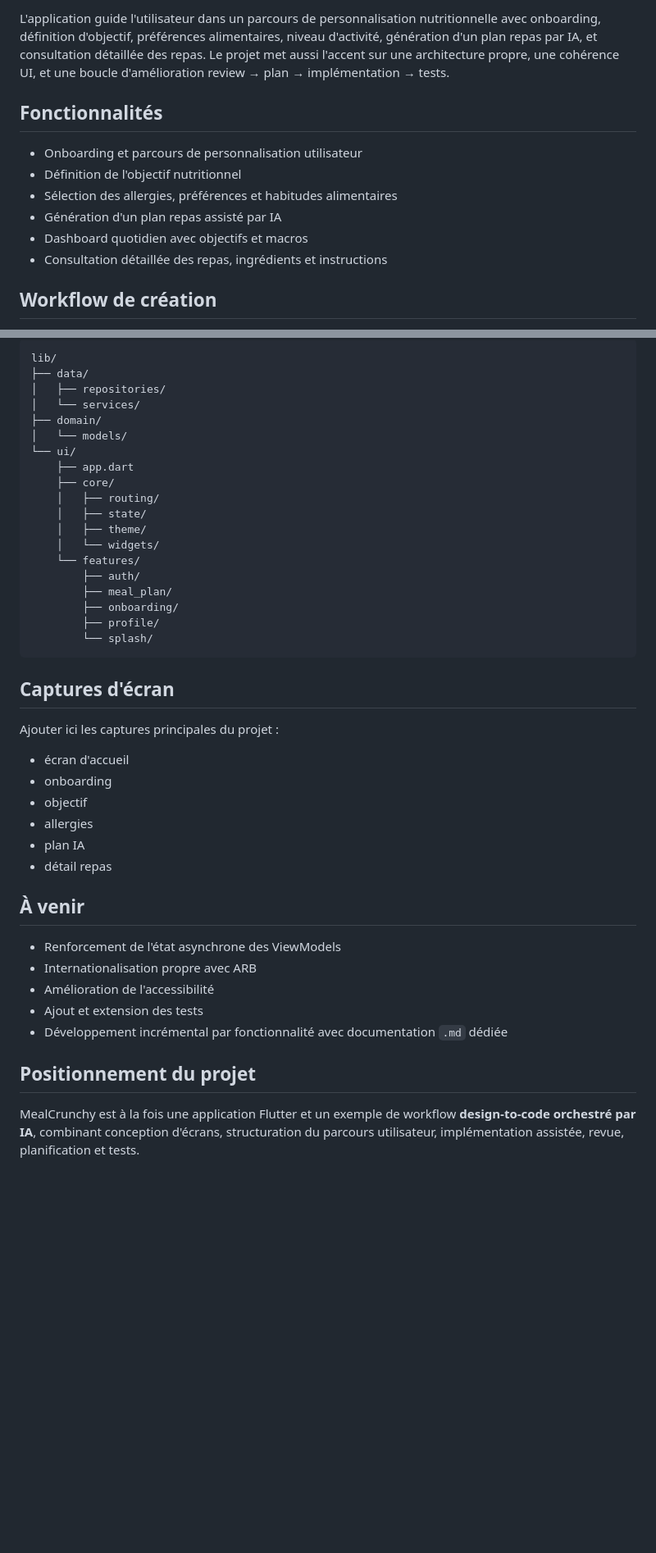
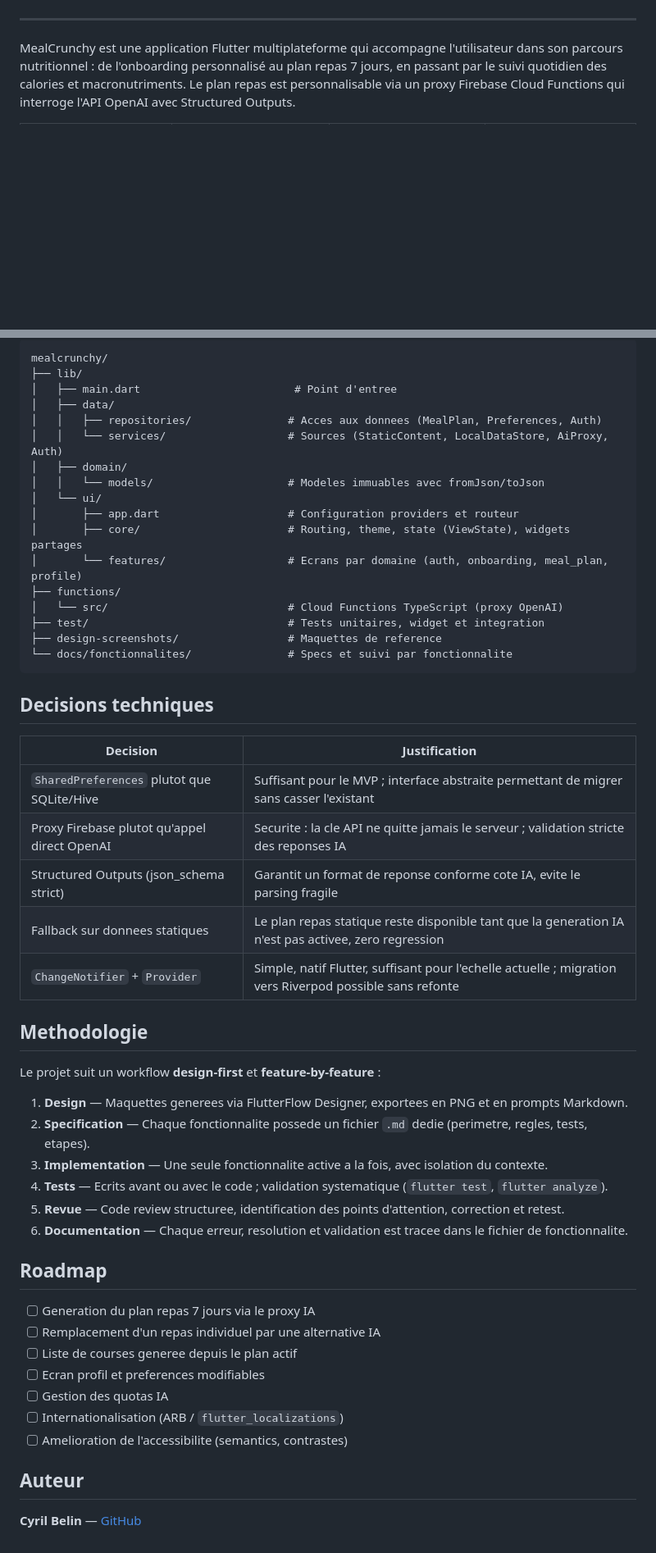
Before and after one commit to cyril-belin/mealcrunchy, a Markdown page: README.md, 2 parts joined by grey strips. Shown at 82% size. Drawn GitHub-style; blank space fills up the shorter version.

Commit message:
docs: rewrite README for professional portfolio

````diff
--- a/README.md
+++ b/README.md
@@ -6,14 +12,9 @@ MealCrunchy est une application mobile Flutter de nutrition personnalisée pens
 
-L'application guide l'utilisateur dans un parcours de personnalisation nutritionnelle avec onboarding, définition d'objectif, préférences alimentaires, niveau d'activité, génération d'un plan repas par IA, et consultation détaillée des repas. Le projet met aussi l'accent sur une architecture propre, une cohérence UI, et une boucle d'amélioration review → plan → implémentation → tests.
+</div>
 
-## Fonctionnalités
+---
 
-- Onboarding et parcours de personnalisation utilisateur
-- Définition de l'objectif nutritionnel
-- Sélection des allergies, préférences et habitudes alimentaires
-- Génération d'un plan repas assisté par IA
-- Dashboard quotidien avec objectifs et macros
-- Consultation détaillée des repas, ingrédients et instructions
+MealCrunchy est une application Flutter multiplateforme qui accompagne l'utilisateur dans son parcours nutritionnel : de l'onboarding personnalisé au plan repas 7 jours, en passant par le suivi quotidien des calories et macronutriments. Le plan repas est personnalisable via un proxy Firebase Cloud Functions qui interroge l'API OpenAI avec Structured Outputs.
 
-## Workflow de création
+<div align="center">
 
@@ -59,44 +124,55 @@ flutter run
 
 ```text
-lib/
-├── data/
-│   ├── repositories/
-│   └── services/
-├── domain/
-│   └── models/
-└── ui/
-    ├── app.dart
-    ├── core/
-    │   ├── routing/
-    │   ├── state/
-    │   ├── theme/
-    │   └── widgets/
-    └── features/
-        ├── auth/
-        ├── meal_plan/
-        ├── onboarding/
-        ├── profile/
-        └── splash/
+mealcrunchy/
+├── lib/
+│   ├── main.dart                        # Point d'entree
+│   ├── data/
+│   │   ├── repositories/               # Acces aux donnees (MealPlan, Preferences, Auth)
+│   │   └── services/                   # Sources (StaticContent, LocalDataStore, AiProxy, Auth)
+│   ├── domain/
+│   │   └── models/                     # Modeles immuables avec fromJson/toJson
+│   └── ui/
+│       ├── app.dart                    # Configuration providers et routeur
+│       ├── core/                       # Routing, theme, state (ViewState), widgets partages
+│       └── features/                   # Ecrans par domaine (auth, onboarding, meal_plan, profile)
+├── functions/
+│   └── src/                            # Cloud Functions TypeScript (proxy OpenAI)
+├── test/                               # Tests unitaires, widget et integration
+├── design-screenshots/                 # Maquettes de reference
+└── docs/fonctionnalites/               # Specs et suivi par fonctionnalite
 ```
 
-## Captures d'écran
+## Decisions techniques
 
-Ajouter ici les captures principales du projet :
-- écran d'accueil
-- onboarding
-- objectif
-- allergies
-- plan IA
-- détail repas
+| Decision | Justification |
+|---|---|
+| `SharedPreferences` plutot que SQLite/Hive | Suffisant pour le MVP ; interface abstraite permettant de migrer sans casser l'existant |
+| Proxy Firebase plutot qu'appel direct OpenAI | Securite : la cle API ne quitte jamais le serveur ; validation stricte des reponses IA |
+| Structured Outputs (json_schema strict) | Garantit un format de reponse conforme cote IA, evite le parsing fragile |
+| Fallback sur donnees statiques | Le plan repas statique reste disponible tant que la generation IA n'est pas activee, zero regression |
+| `ChangeNotifier` + `Provider` | Simple, natif Flutter, suffisant pour l'echelle actuelle ; migration vers Riverpod possible sans refonte |
 
-## À venir
+## Methodologie
 
-- Renforcement de l'état asynchrone des ViewModels
-- Internationalisation propre avec ARB
-- Amélioration de l'accessibilité
-- Ajout et extension des tests
-- Développement incrémental par fonctionnalité avec documentation `.md` dédiée
+Le projet suit un workflow **design-first** et **feature-by-feature** :
 
-## Positionnement du projet
+1. **Design** — Maquettes generees via FlutterFlow Designer, exportees en PNG et en prompts Markdown.
+2. **Specification** — Chaque fonctionnalite possede un fichier `.md` dedie (perimetre, regles, tests, etapes).
+3. **Implementation** — Une seule fonctionnalite active a la fois, avec isolation du contexte.
+4. **Tests** — Ecrits avant ou avec le code ; validation systematique (`flutter test`, `flutter analyze`).
+5. **Revue** — Code review structuree, identification des points d'attention, correction et retest.
+6. **Documentation** — Chaque erreur, resolution et validation est tracee dans le fichier de fonctionnalite.
 
-MealCrunchy est à la fois une application Flutter et un exemple de workflow **design-to-code orchestré par IA**, combinant conception d'écrans, structuration du parcours utilisateur, implémentation assistée, revue, planification et tests.
+## Roadmap
+
+- [ ] Generation du plan repas 7 jours via le proxy IA
+- [ ] Remplacement d'un repas individuel par une alternative IA
+- [ ] Liste de courses generee depuis le plan actif
+- [ ] Ecran profil et preferences modifiables
+- [ ] Gestion des quotas IA
+- [ ] Internationalisation (ARB / `flutter_localizations`)
+- [ ] Amelioration de l'accessibilite (semantics, contrastes)
+
+## Auteur
+
+**Cyril Belin** — [GitHub](https://github.com/cyril-belin)
````
Also changed, not shown: other parts of README.md (+97 -27 lines).
